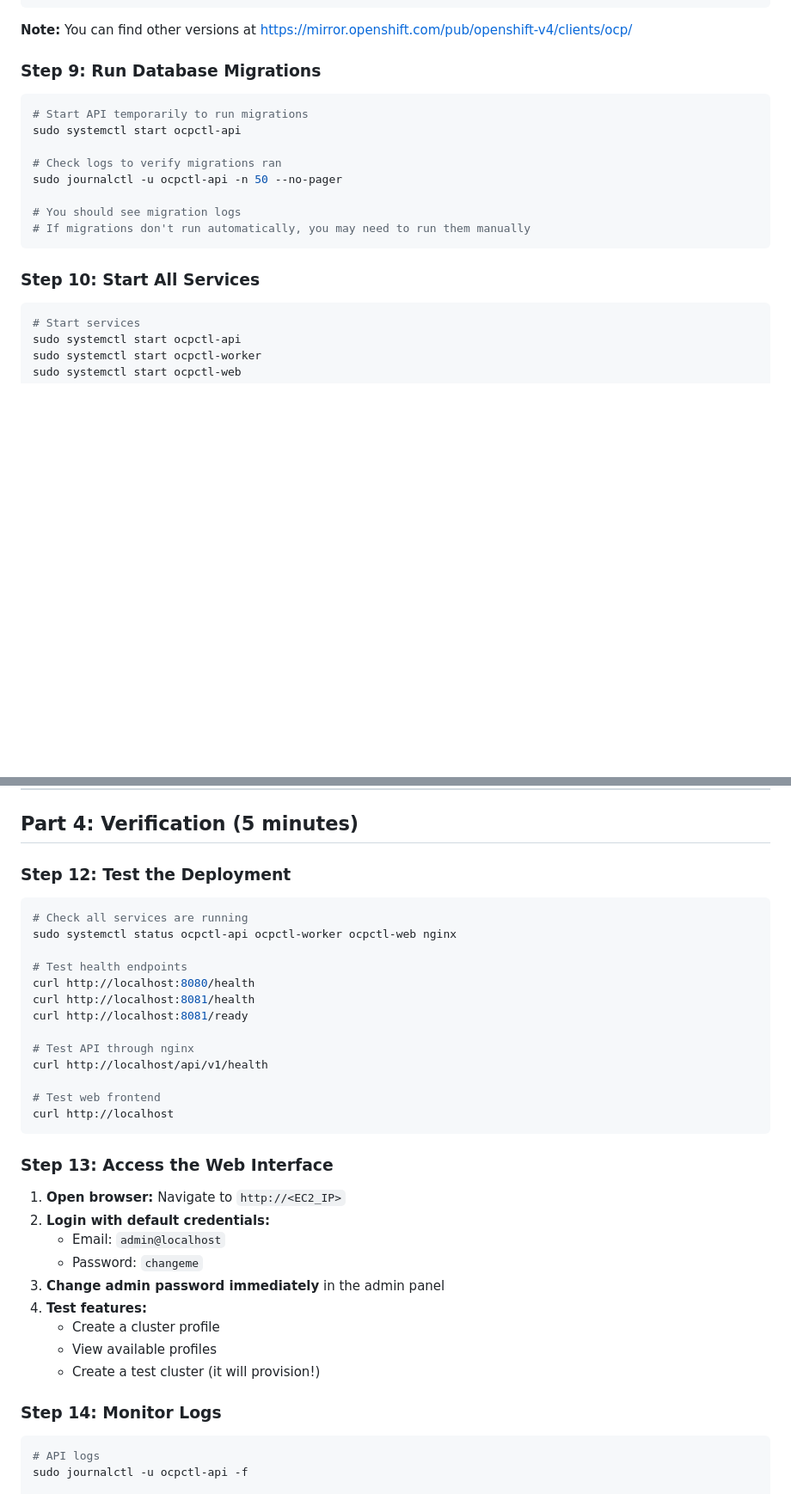
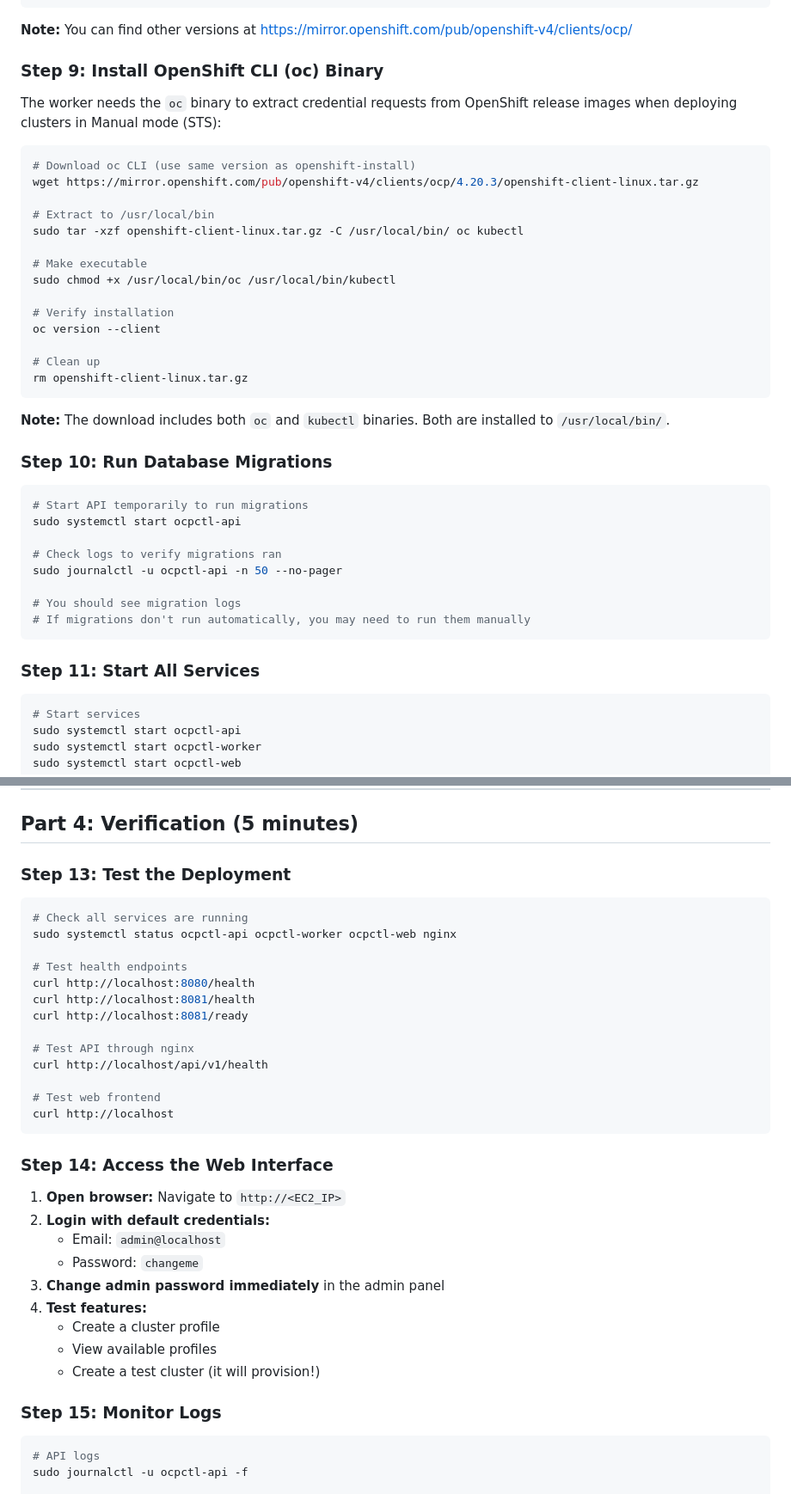
Before and after one commit to tsanders-rh/ocpctl, a Markdown page: docs/deployment/AWS_QUICKSTART.md, 2 parts joined by grey strips. Shown at 86% size. Drawn GitHub-style; blank space fills up the shorter version.

Commit message:
docs: add oc CLI binary installation step to AWS quickstart
Add Step 9 to install the oc (OpenShift CLI) binary, which is required
by the worker to extract credential requests from OpenShift release
images when deploying clusters in Manual mode (STS).

The oc binary was discovered to be missing during deployment testing
when cluster creation failed with: exec: "oc": executable file not
found in $PATH

This step installs both oc and kubectl binaries from the OpenShift
client tarball to /usr/local/bin/.

Renumbered subsequent steps 9-14 to 10-15 accordingly.

````diff
--- a/docs/deployment/AWS_QUICKSTART.md
+++ b/docs/deployment/AWS_QUICKSTART.md
@@ -546,7 +546,30 @@ rm openshift-install-linux.tar.gz
 
 **Note:** You can find other versions at https://mirror.openshift.com/pub/openshift-v4/clients/ocp/
 
-### Step 9: Run Database Migrations
+### Step 9: Install OpenShift CLI (oc) Binary
+
+The worker needs the `oc` binary to extract credential requests from OpenShift release images when deploying clusters in Manual mode (STS):
+
+```bash
+# Download oc CLI (use same version as openshift-install)
+wget https://mirror.openshift.com/pub/openshift-v4/clients/ocp/4.20.3/openshift-client-linux.tar.gz
+
+# Extract to /usr/local/bin
+sudo tar -xzf openshift-client-linux.tar.gz -C /usr/local/bin/ oc kubectl
+
+# Make executable
+sudo chmod +x /usr/local/bin/oc /usr/local/bin/kubectl
+
+# Verify installation
+oc version --client
+
+# Clean up
+rm openshift-client-linux.tar.gz
+```
+
+**Note:** The download includes both `oc` and `kubectl` binaries. Both are installed to `/usr/local/bin/`.
+
+### Step 10: Run Database Migrations
 
 ```bash
 # Start API temporarily to run migrations
@@ -559,7 +582,7 @@ sudo journalctl -u ocpctl-api -n 50 --no-pager
 # If migrations don't run automatically, you may need to run them manually
 ```
 
-### Step 10: Start All Services
+### Step 11: Start All Services
 
 ```bash
 # Start services
@@ -642,7 +665,7 @@ sudo systemctl status nginx
 
 ## Part 4: Verification (5 minutes)
 
-### Step 12: Test the Deployment
+### Step 13: Test the Deployment
 
 ```bash
 # Check all services are running
@@ -660,7 +683,7 @@ curl http://localhost/api/v1/health
 curl http://localhost
 ```
 
-### Step 13: Access the Web Interface
+### Step 14: Access the Web Interface
 
 1. **Open browser:** Navigate to `http://<EC2_IP>`
 2. **Login with default credentials:**
@@ -672,7 +695,7 @@ curl http://localhost
    - View available profiles
    - Create a test cluster (it will provision!)
 
-### Step 14: Monitor Logs
+### Step 15: Monitor Logs
 
 ```bash
 # API logs
````
Also changed, not shown: other parts of docs/deployment/AWS_QUICKSTART.md (+1 -1 lines).
